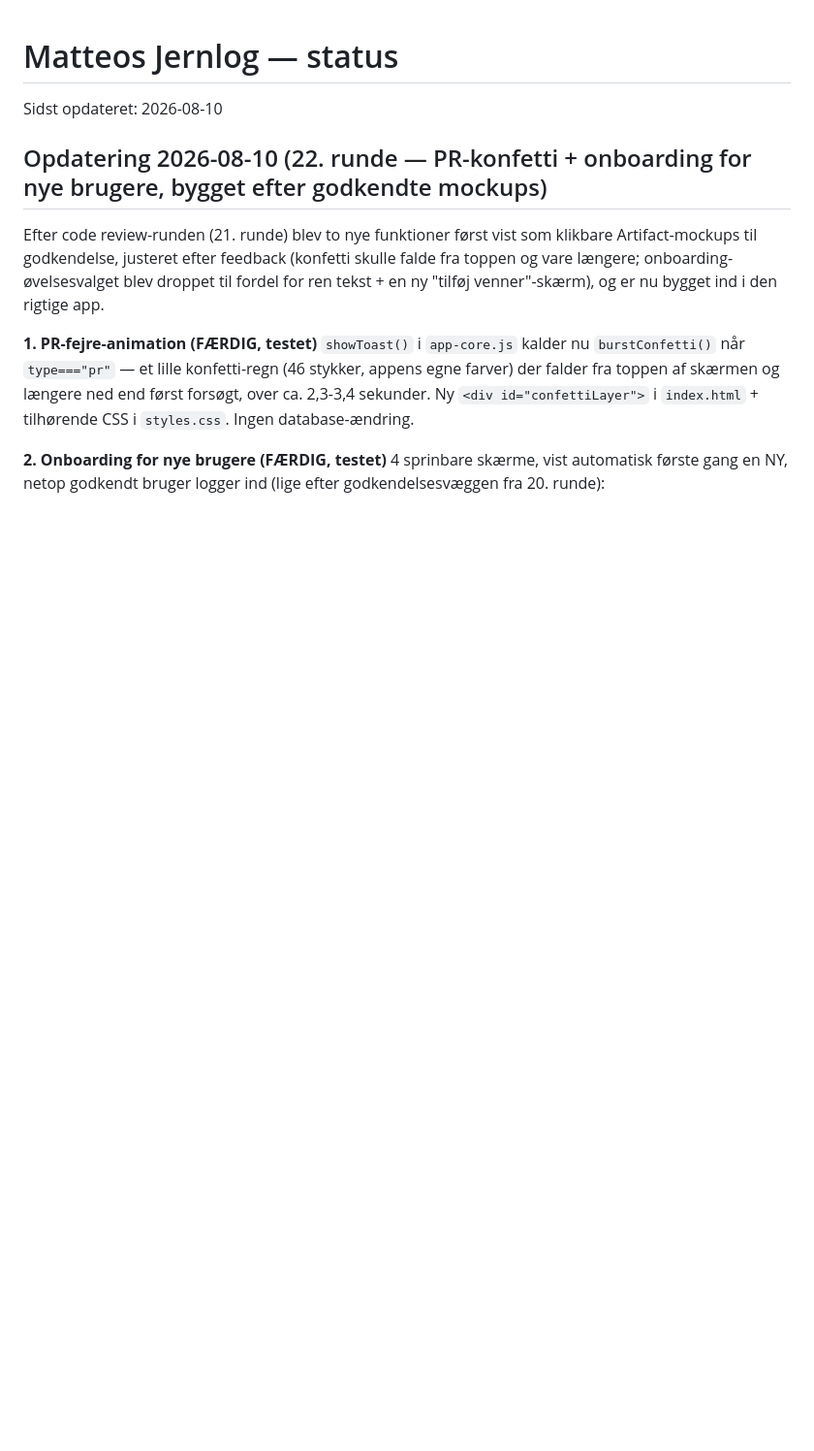
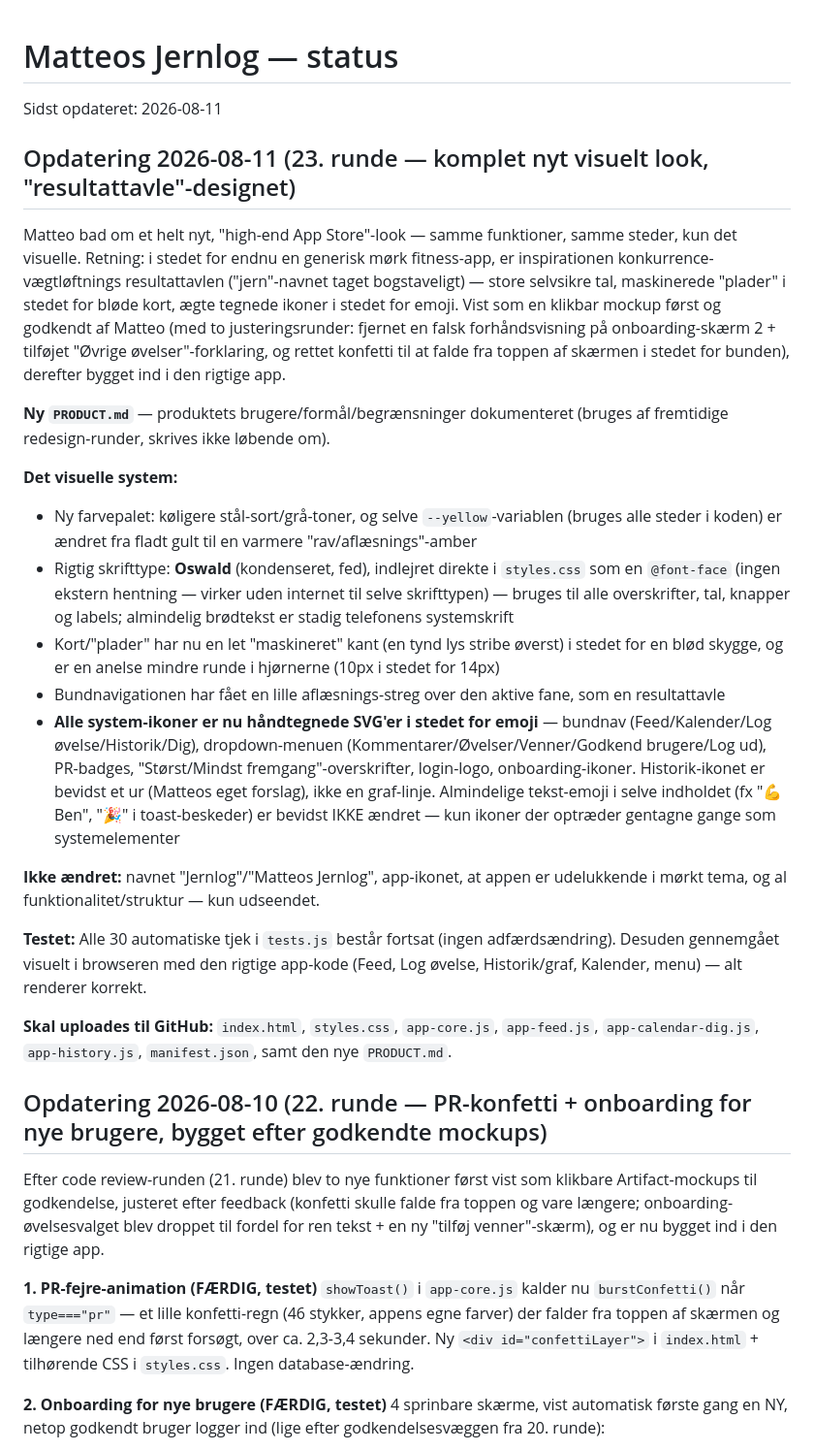
Before and after one commit to MatteoDK/Matteos-Jernlog, a Markdown page: PROGRESS.md, the part around the change. Shown at 97% size. Drawn GitHub-style; blank space fills up the shorter version.

Commit message:
23. runde: nyt visuelt look (resultattavle-design)

```diff
--- a/PROGRESS.md
+++ b/PROGRESS.md
@@ -1,6 +1,24 @@
 # Matteos Jernlog — status
 
-Sidst opdateret: 2026-08-10
+Sidst opdateret: 2026-08-11
+
+## Opdatering 2026-08-11 (23. runde — komplet nyt visuelt look, "resultattavle"-designet)
+Matteo bad om et helt nyt, "high-end App Store"-look — samme funktioner, samme steder, kun det visuelle. Retning: i stedet for endnu en generisk mørk fitness-app, er inspirationen konkurrence-vægtløftnings resultattavlen ("jern"-navnet taget bogstaveligt) — store selvsikre tal, maskinerede "plader" i stedet for bløde kort, ægte tegnede ikoner i stedet for emoji. Vist som en klikbar mockup først og godkendt af Matteo (med to justeringsrunder: fjernet en falsk forhåndsvisning på onboarding-skærm 2 + tilføjet "Øvrige øvelser"-forklaring, og rettet konfetti til at falde fra toppen af skærmen i stedet for bunden), derefter bygget ind i den rigtige app.
+
+**Ny `PRODUCT.md`** — produktets brugere/formål/begrænsninger dokumenteret (bruges af fremtidige redesign-runder, skrives ikke løbende om).
+
+**Det visuelle system:**
+- Ny farvepalet: køligere stål-sort/grå-toner, og selve `--yellow`-variablen (bruges alle steder i koden) er ændret fra fladt gult til en varmere "rav/aflæsnings"-amber
+- Rigtig skrifttype: **Oswald** (kondenseret, fed), indlejret direkte i `styles.css` som en `@font-face` (ingen ekstern hentning — virker uden internet til selve skrifttypen) — bruges til alle overskrifter, tal, knapper og labels; almindelig brødtekst er stadig telefonens systemskrift
+- Kort/"plader" har nu en let "maskineret" kant (en tynd lys stribe øverst) i stedet for en blød skygge, og er en anelse mindre runde i hjørnerne (10px i stedet for 14px)
+- Bundnavigationen har fået en lille aflæsnings-streg over den aktive fane, som en resultattavle
+- **Alle system-ikoner er nu håndtegnede SVG'er i stedet for emoji** — bundnav (Feed/Kalender/Log øvelse/Historik/Dig), dropdown-menuen (Kommentarer/Øvelser/Venner/Godkend brugere/Log ud), PR-badges, "Størst/Mindst fremgang"-overskrifter, login-logo, onboarding-ikoner. Historik-ikonet er bevidst et ur (Matteos eget forslag), ikke en graf-linje. Almindelige tekst-emoji i selve indholdet (fx "💪 Ben", "🎉" i toast-beskeder) er bevidst IKKE ændret — kun ikoner der optræder gentagne gange som systemelementer
+
+**Ikke ændret:** navnet "Jernlog"/"Matteos Jernlog", app-ikonet, at appen er udelukkende i mørkt tema, og al funktionalitet/struktur — kun udseendet.
+
+**Testet:** Alle 30 automatiske tjek i `tests.js` består fortsat (ingen adfærdsændring). Desuden gennemgået visuelt i browseren med den rigtige app-kode (Feed, Log øvelse, Historik/graf, Kalender, menu) — alt renderer korrekt.
+
+**Skal uploades til GitHub:** `index.html`, `styles.css`, `app-core.js`, `app-feed.js`, `app-calendar-dig.js`, `app-history.js`, `manifest.json`, samt den nye `PRODUCT.md`.
 
 ## Opdatering 2026-08-10 (22. runde — PR-konfetti + onboarding for nye brugere, bygget efter godkendte mockups)
 Efter code review-runden (21. runde) blev to nye funktioner først vist som klikbare Artifact-mockups til godkendelse, justeret efter feedback (konfetti skulle falde fra toppen og vare længere; onboarding-øvelsesvalget blev droppet til fordel for ren tekst + en ny "tilføj venner"-skærm), og er nu bygget ind i den rigtige app.
```
